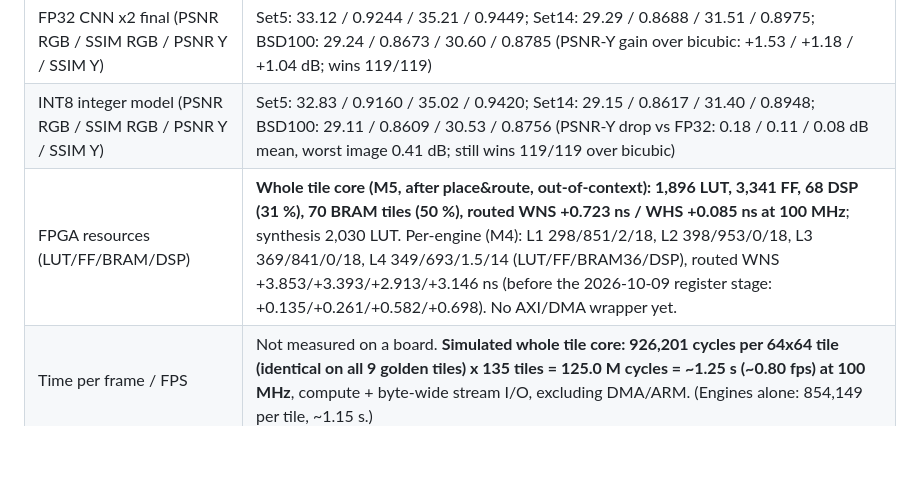
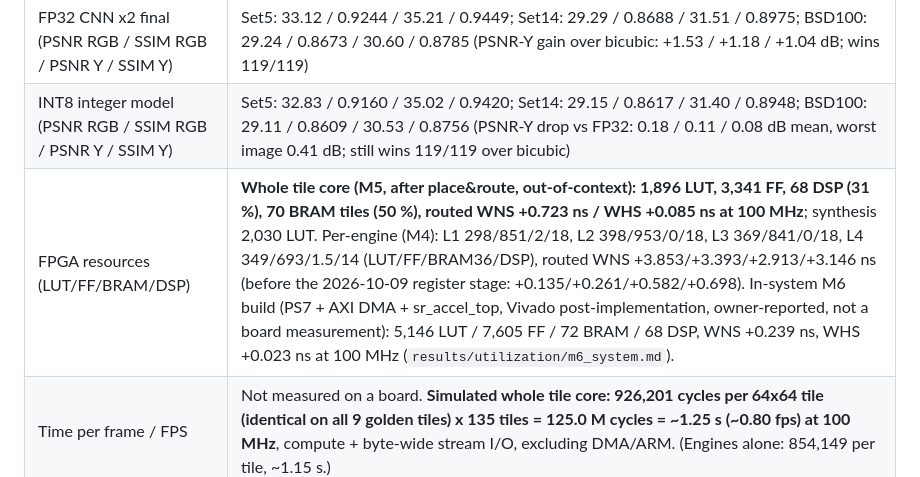
Before and after one commit to sreeveenkat/FPGA-Image-Super-Resolution-Accelerator, a Markdown page: CLAUDE.md, the part around one of its changes. Rendered like a GitHub page; blank space fills up the shorter version.

Commit message:
Recorded in-system Vivado build of m6_sr

```diff
--- a/CLAUDE.md
+++ b/CLAUDE.md
@@ -82,7 +82,7 @@ Rules:
 | Nearest x2 (same metrics) | Set5: 29.08 / 0.8783 / 30.86 / 0.9001; Set14: 26.72 / 0.8202 / 28.58 / 0.8464; BSD100: 27.10 / 0.8117 / 28.42 / 0.8251 |
 | FP32 CNN x2 final (PSNR RGB / SSIM RGB / PSNR Y / SSIM Y) | Set5: 33.12 / 0.9244 / 35.21 / 0.9449; Set14: 29.29 / 0.8688 / 31.51 / 0.8975; BSD100: 29.24 / 0.8673 / 30.60 / 0.8785 (PSNR-Y gain over bicubic: +1.53 / +1.18 / +1.04 dB; wins 119/119) |
 | INT8 integer model (PSNR RGB / SSIM RGB / PSNR Y / SSIM Y) | Set5: 32.83 / 0.9160 / 35.02 / 0.9420; Set14: 29.15 / 0.8617 / 31.40 / 0.8948; BSD100: 29.11 / 0.8609 / 30.53 / 0.8756 (PSNR-Y drop vs FP32: 0.18 / 0.11 / 0.08 dB mean, worst image 0.41 dB; still wins 119/119 over bicubic) |
-| FPGA resources (LUT/FF/BRAM/DSP) | **Whole tile core (M5, after place&route, out-of-context): 1,896 LUT, 3,341 FF, 68 DSP (31 %), 70 BRAM tiles (50 %), routed WNS +0.723 ns / WHS +0.085 ns at 100 MHz**; synthesis 2,030 LUT. Per-engine (M4): L1 298/851/2/18, L2 398/953/0/18, L3 369/841/0/18, L4 349/693/1.5/14 (LUT/FF/BRAM36/DSP), routed WNS +3.853/+3.393/+2.913/+3.146 ns (before the 2026-10-09 register stage: +0.135/+0.261/+0.582/+0.698). No AXI/DMA wrapper yet. |
+| FPGA resources (LUT/FF/BRAM/DSP) | **Whole tile core (M5, after place&route, out-of-context): 1,896 LUT, 3,341 FF, 68 DSP (31 %), 70 BRAM tiles (50 %), routed WNS +0.723 ns / WHS +0.085 ns at 100 MHz**; synthesis 2,030 LUT. Per-engine (M4): L1 298/851/2/18, L2 398/953/0/18, L3 369/841/0/18, L4 349/693/1.5/14 (LUT/FF/BRAM36/DSP), routed WNS +3.853/+3.393/+2.913/+3.146 ns (before the 2026-10-09 register stage: +0.135/+0.261/+0.582/+0.698). In-system M6 build (PS7 + AXI DMA + sr_accel_top, Vivado post-implementation, owner-reported, not a board measurement): 5,146 LUT / 7,605 FF / 72 BRAM / 68 DSP, WNS +0.239 ns, WHS +0.023 ns at 100 MHz (`results/utilization/m6_system.md`). |
 | Time per frame / FPS | Not measured on a board. **Simulated whole tile core: 926,201 cycles per 64x64 tile (identical on all 9 golden tiles) x 135 tiles = 125.0 M cycles = ~1.25 s (~0.80 fps) at 100 MHz**, compute + byte-wide stream I/O, excluding DMA/ARM. (Engines alone: 854,149 per tile, ~1.15 s.) |
 
 ## 6b. Environment and data notes
```
Also changed, not shown: other parts of CLAUDE.md (+1 -0 lines), results/utilization/m6_system.md (added, +37 -0 lines).
